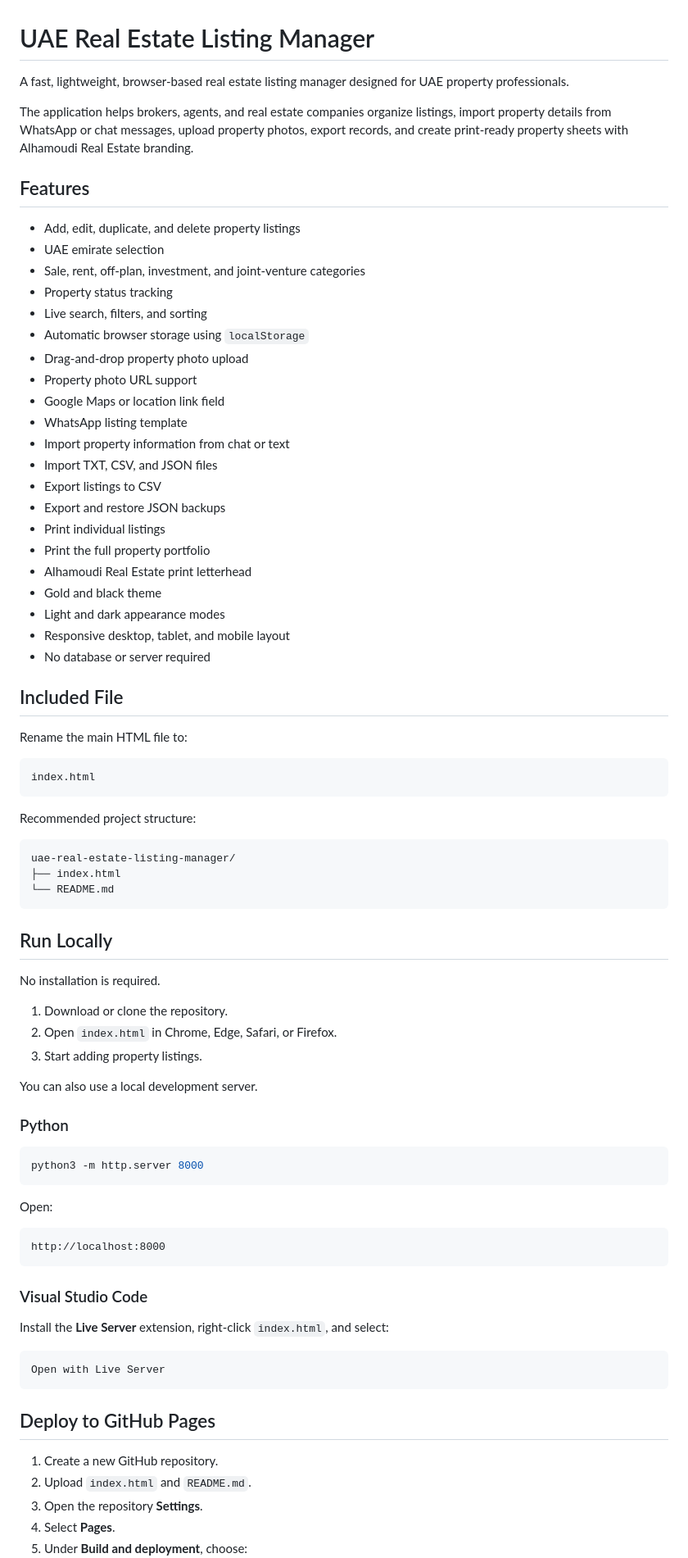
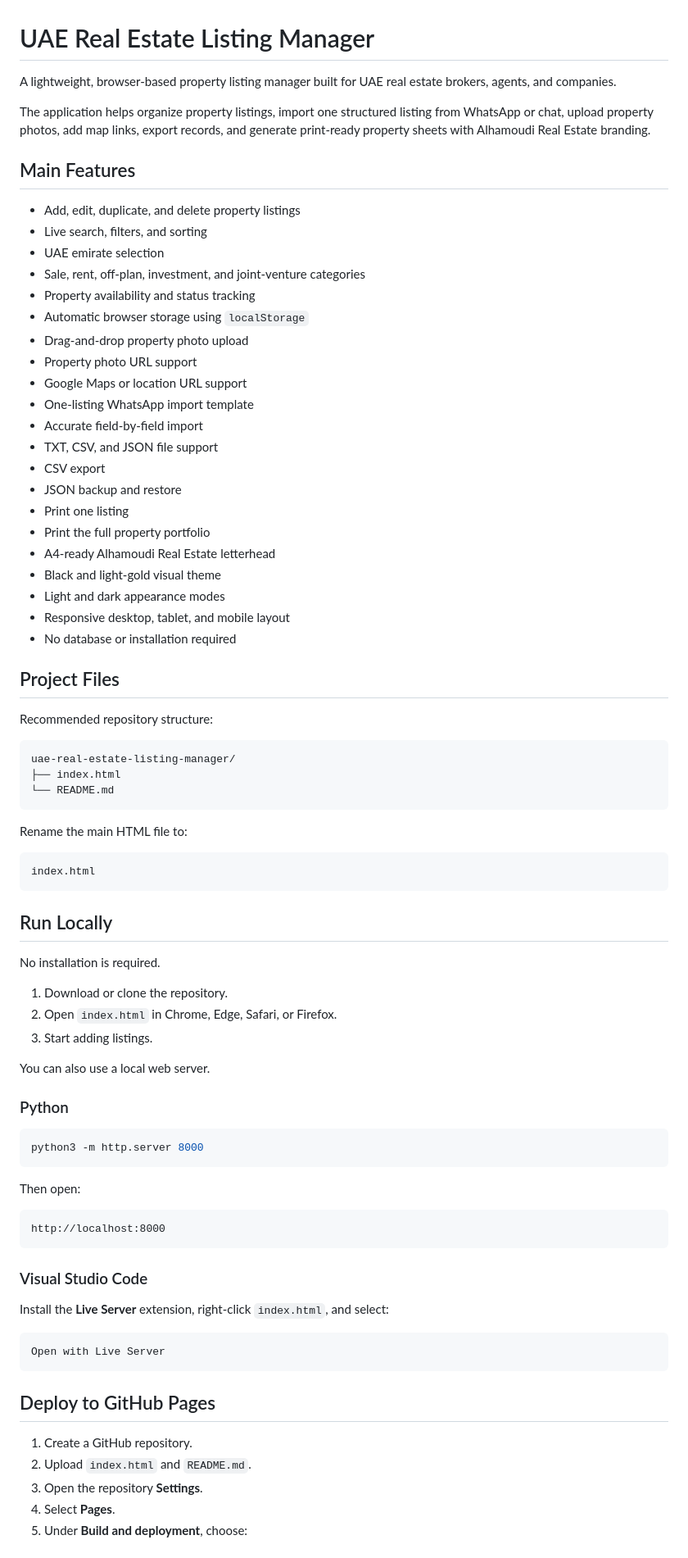
Before and after one commit to Shangomania00/Alhamoudi-Listings, a Markdown page: README.md, the part around one of its changes. Shown at 82% size. Rendered like a GitHub page.

````diff
--- a/README.md
+++ b/README.md
@@ -1,47 +1,47 @@
 # UAE Real Estate Listing Manager
 
-A fast, lightweight, browser-based real estate listing manager designed for UAE property professionals.
+A lightweight, browser-based property listing manager built for UAE real estate brokers, agents, and companies.
 
-The application helps brokers, agents, and real estate companies organize listings, import property details from WhatsApp or chat messages, upload property photos, export records, and create print-ready property sheets with Alhamoudi Real Estate branding.
+The application helps organize property listings, import one structured listing from WhatsApp or chat, upload property photos, add map links, export records, and generate print-ready property sheets with Alhamoudi Real Estate branding.
 
-## Features
+## Main Features
 
 - Add, edit, duplicate, and delete property listings
+- Live search, filters, and sorting
 - UAE emirate selection
 - Sale, rent, off-plan, investment, and joint-venture categories
-- Property status tracking
-- Live search, filters, and sorting
+- Property availability and status tracking
 - Automatic browser storage using `localStorage`
 - Drag-and-drop property photo upload
 - Property photo URL support
-- Google Maps or location link field
-- WhatsApp listing template
-- Import property information from chat or text
-- Import TXT, CSV, and JSON files
-- Export listings to CSV
-- Export and restore JSON backups
-- Print individual listings
+- Google Maps or location URL support
+- One-listing WhatsApp import template
+- Accurate field-by-field import
+- TXT, CSV, and JSON file support
+- CSV export
+- JSON backup and restore
+- Print one listing
 - Print the full property portfolio
-- Alhamoudi Real Estate print letterhead
-- Gold and black theme
+- A4-ready Alhamoudi Real Estate letterhead
+- Black and light-gold visual theme
 - Light and dark appearance modes
 - Responsive desktop, tablet, and mobile layout
-- No database or server required
+- No database or installation required
 
-## Included File
+## Project Files
+
+Recommended repository structure:
+
+```text
+uae-real-estate-listing-manager/
+├── index.html
+└── README.md
+```
 
 Rename the main HTML file to:
 
 ```text
 index.html
-```
-
-Recommended project structure:
-
-```text
-uae-real-estate-listing-manager/
-├── index.html
-└── README.md
 ```
 
 ## Run Locally
@@ -50,9 +50,9 @@ No installation is required.
 
 1. Download or clone the repository.
 2. Open `index.html` in Chrome, Edge, Safari, or Firefox.
-3. Start adding property listings.
+3. Start adding listings.
 
-You can also use a local development server.
+You can also use a local web server.
 
 ### Python
 
@@ -60,7 +60,7 @@ You can also use a local development server.
 python3 -m http.server 8000
 ```
 
-Open:
+Then open:
 
 ```text
 http://localhost:8000
@@ -76,7 +76,7 @@ Open with Live Server
 
 ## Deploy to GitHub Pages
 
-1. Create a new GitHub repository.
+1. Create a GitHub repository.
 2. Upload `index.html` and `README.md`.
 3. Open the repository **Settings**.
 4. Select **Pages**.
````
Also changed, not shown: other parts of README.md (+143 -50 lines).
